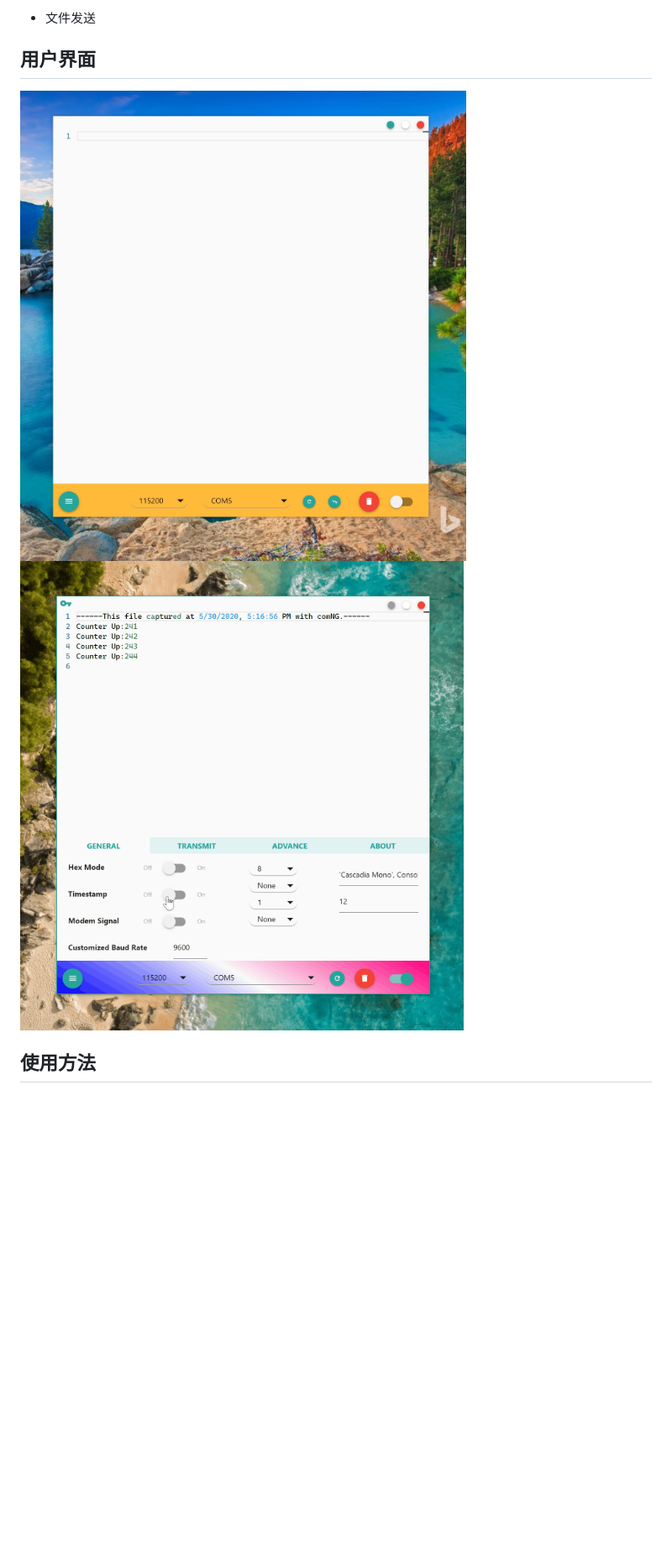
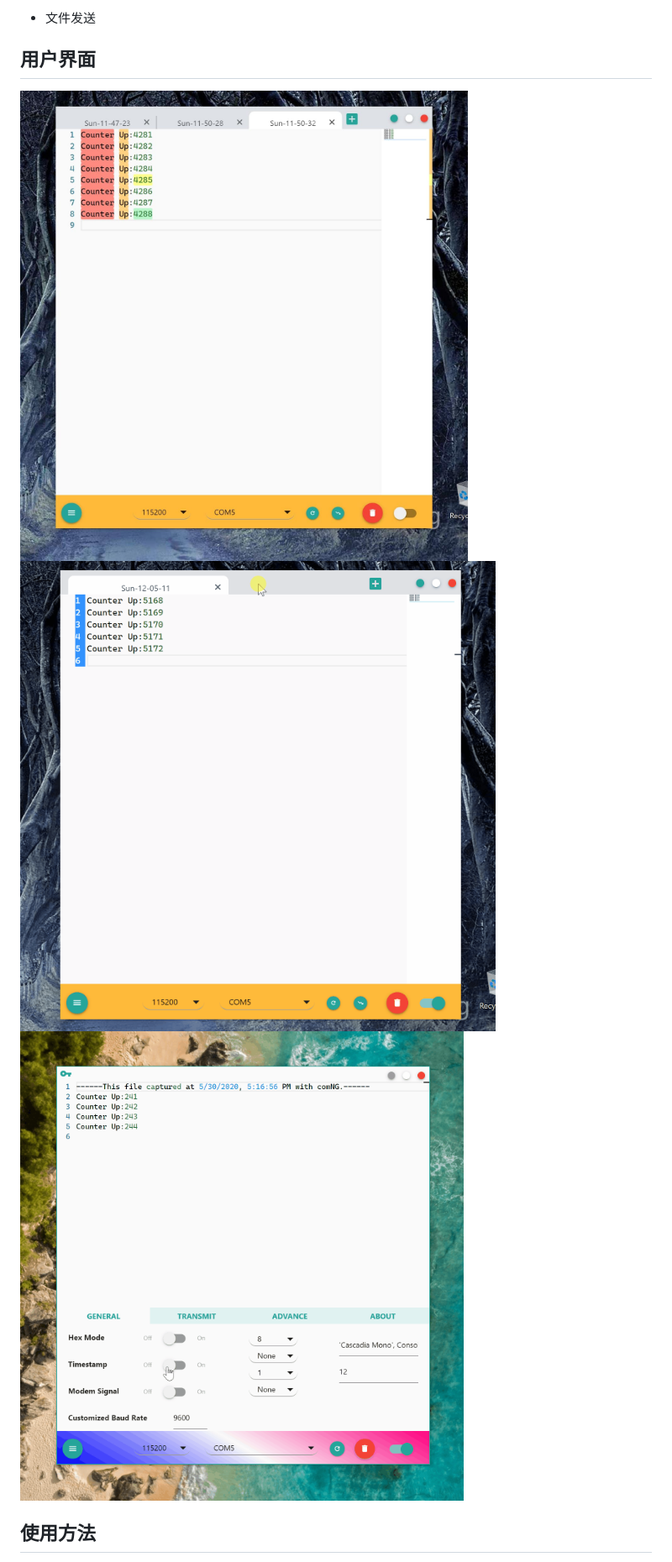
Before and after one commit to lockieShylaz/Waleonb, a Markdown page: README.md, the part around the change printed below. Shown: that part at 84% size. Rendered like a GitHub page; pictures changed too: image/preview.gif (added), image/preview.jpg; blank space fills up the shorter version.

```diff
--- a/README.md
+++ b/README.md
@@ -49,9 +51,9 @@ comNG 区别于其他串口助手的地方在于其强大的 “现场数据分
 - 文件发送
 
 ## 用户界面
-
 ![image](image/preview.jpg)
-![image](image/demo.gif)
+![image](image/preview.gif)
+![image](image/hex-edit.gif)
 
 ## 使用方法
 
```
Also changed, not shown: other parts of README.md (+7 -5 lines), image/hex-edit.gif (renamed from image/demo.gif), 7 other files.
